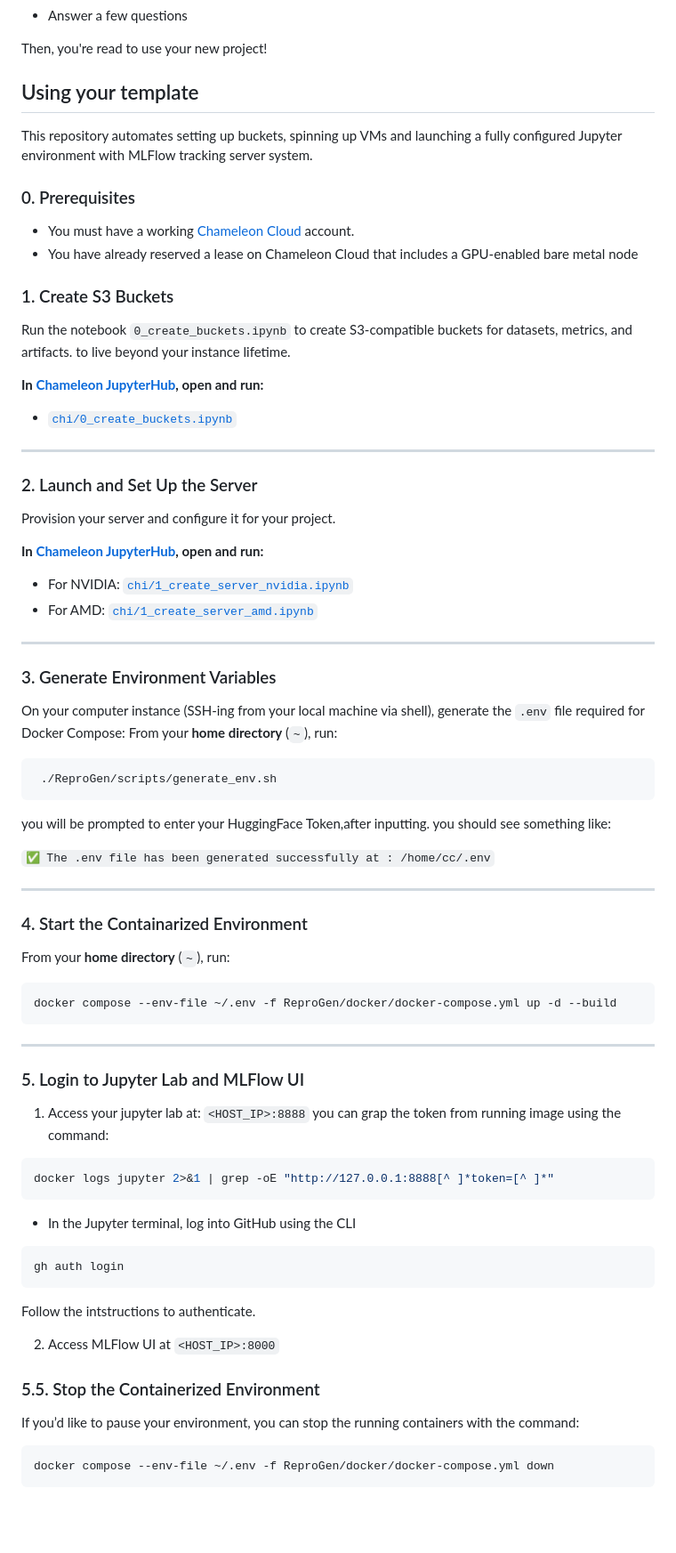
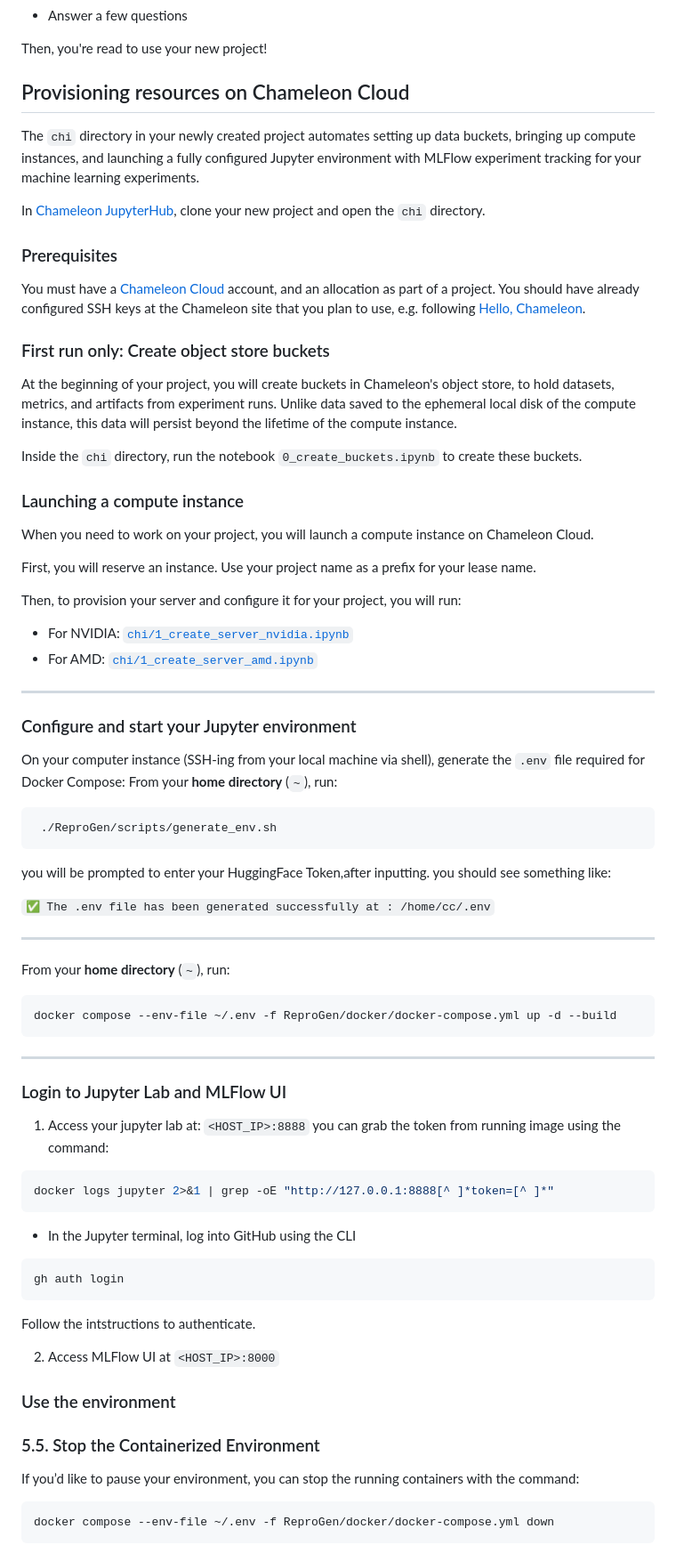
Before and after one commit to A7med7x7/ReproGen, a Markdown page: README.md, the part around the change. Shown at 89% size. GitHub-like rendering; blank space fills up the shorter version.

````diff
--- a/README.md
+++ b/README.md
@@ -18,36 +18,36 @@ cookiecutter https://github.com/A7med7x7/ReproGen.git --checkout resource-manage
 
 Then, you're read to use your new project!
 
-## Using your template
+## Provisioning resources on Chameleon Cloud
 
-This repository automates setting up buckets, spinning up VMs and launching a fully configured Jupyter environment with MLFlow tracking server system.
+The `chi` directory in your newly created project automates setting up data buckets, bringing up compute instances, and launching a fully configured Jupyter environment with MLFlow experiment tracking for your machine learning experiments.
 
-### 0. Prerequisites
-- You must have a working [Chameleon Cloud](https://chameleoncloud.org) account.
-- You have already reserved a lease on Chameleon Cloud that includes a GPU-enabled bare metal node
+In [Chameleon JupyterHub](https://jupyter.chameleoncloud.org/hub/), clone your new project and open the `chi` directory.
 
-### 1. Create S3 Buckets
+### Prerequisites
 
-Run the notebook `0_create_buckets.ipynb` to create S3-compatible buckets for datasets, metrics, and artifacts. to live beyond your instance lifetime.
+You must have a [Chameleon Cloud](https://chameleoncloud.org) account, and an allocation as part of a project. You should have already configured SSH keys at the Chameleon site that you plan to use, e.g. following [Hello, Chameleon](https://teaching-on-testbeds.github.io/hello-chameleon/).
 
-**In [Chameleon JupyterHub](https://jupyter.chameleoncloud.org/hub/), open and run:**
+### First run only: Create object store buckets
 
-- [`chi/0_create_buckets.ipynb`](chi/0_create_buckets.ipynb)
+At the beginning of your project, you will create buckets in Chameleon's object store, to hold datasets, metrics, and artifacts from experiment runs. Unlike data saved to the ephemeral local disk of the compute instance, this data will persist beyond the lifetime of the compute instance.
 
----
+Inside the `chi` directory, run the notebook `0_create_buckets.ipynb` to create these buckets.
 
-### 2. Launch and Set Up the Server
+### Launching a compute instance
 
-Provision your server and configure it for your project.
+When you need to work on your project, you will launch a compute instance on Chameleon Cloud.
 
-**In [Chameleon JupyterHub](https://jupyter.chameleoncloud.org/hub/), open and run:**
+First, you will reserve an instance. Use your project name as a prefix for your lease name.
+
+Then, to provision your server and configure it for your project, you will run:
 
 - For NVIDIA: [`chi/1_create_server_nvidia.ipynb`](chi/1_create_server_nvidia.ipynb)
 - For AMD:  [`chi/1_create_server_amd.ipynb`](chi/1_create_server_amd.ipynb)
 
 ---
 
-### 3. Generate Environment Variables
+### Configure and start your Jupyter environment
 
 On your computer instance (SSH-ing from your local machine via shell), generate the `.env` file required for Docker Compose:
 From your **home directory** (`~`), run:
@@ -63,8 +63,6 @@ you should see something like:
 
 ---
 
-### 4. Start the Containarized Environment
-
 From your **home directory** (`~`), run:
 
 ```sh
@@ -73,9 +71,9 @@ docker compose --env-file ~/.env -f ReproGen/docker/docker-compose.yml up -d --b
 
 ---
 
-### 5. Login to Jupyter Lab and MLFlow UI
+### Login to Jupyter Lab and MLFlow UI
 
-1. Access your jupyter lab at:  `<HOST_IP>:8888` you can grap the token from running image using the command:
+1. Access your jupyter lab at:  `<HOST_IP>:8888` you can grab the token from running image using the command:
 
 ```sh
 docker logs jupyter 2>&1 | grep -oE "http://127.0.0.1:8888[^ ]*token=[^ ]*"
@@ -91,7 +89,11 @@ Follow the intstructions to authenticate.
 
 2. Access MLFlow UI at `<HOST_IP>:8000`
 
+### Use the environment
+
+
 ### 5.5. Stop the Containerized Environment
+
 If you’d like to pause your environment, you can stop the running containers with the command:
 
 ```sh
````
